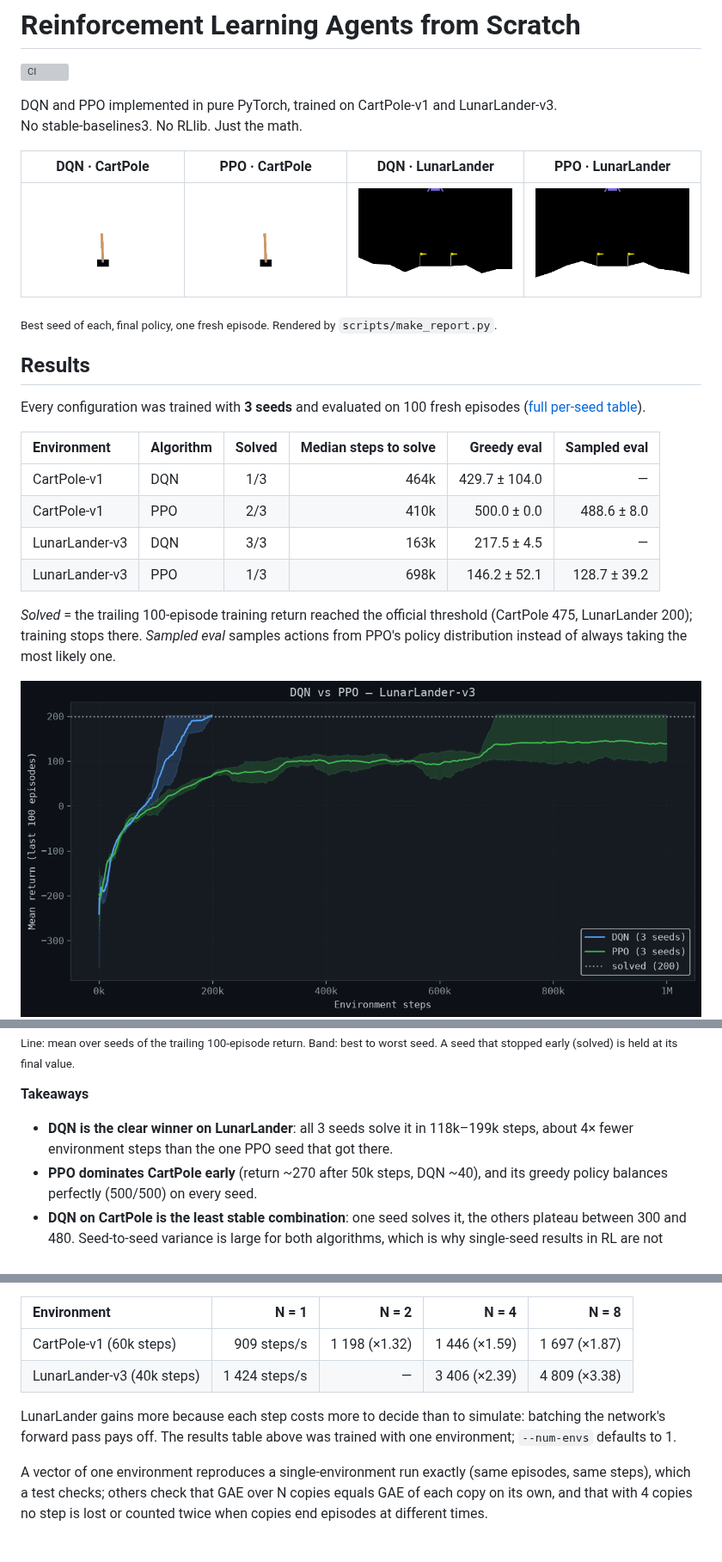
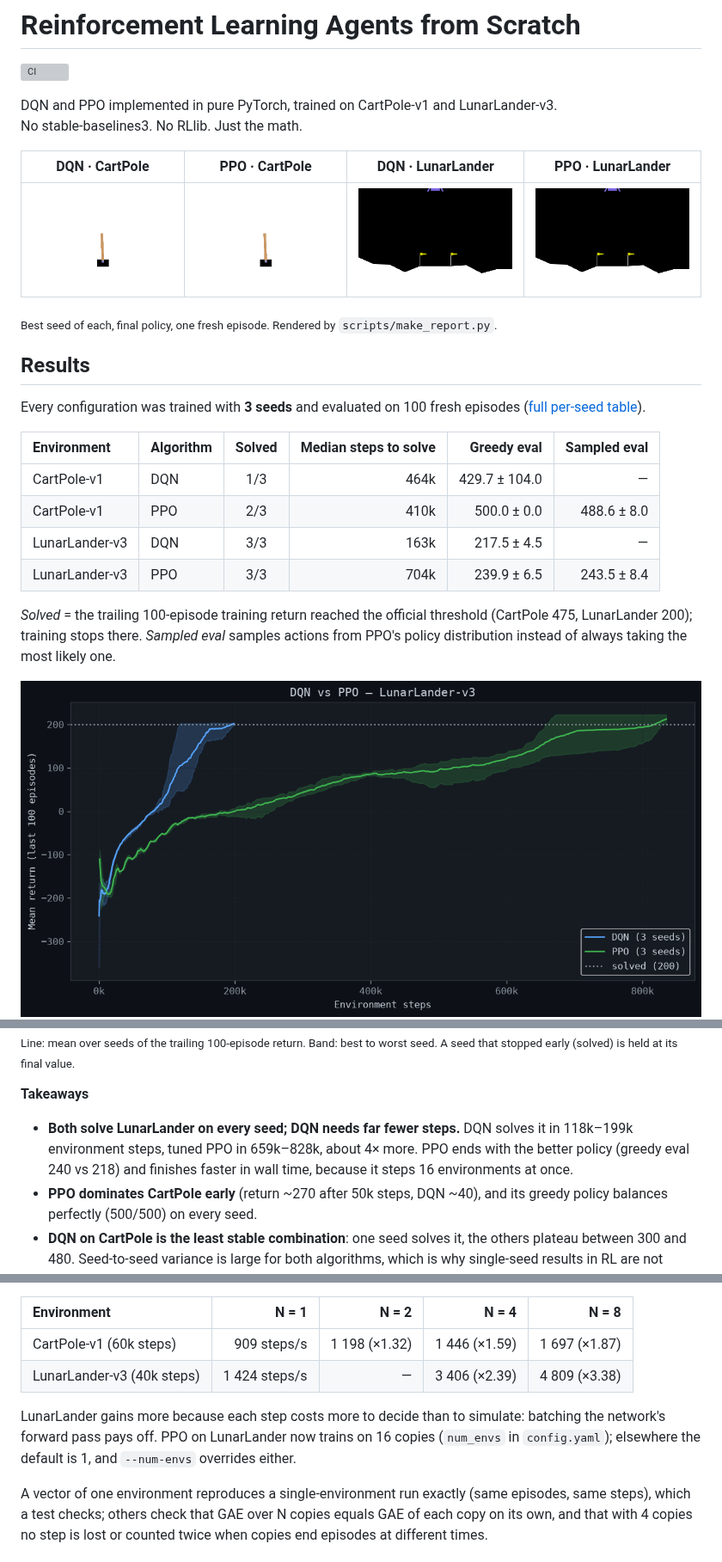
Before and after one commit to wyplerszymon0-lab/reinforcement-learning-agents, a Markdown page: README.md, 3 parts joined by grey strips. Shown at 86% size. GitHub-like rendering; pictures changed too: results/gifs/ppo_lunarlander.gif, results/plots/lunarlander_dqn_vs_ppo.png; grey boxes are pictures that could not be loaded.

```diff
--- a/README.md
+++ b/README.md
@@ -21,7 +21,7 @@ Every configuration was trained with **3 seeds** and evaluated on 100 fresh epis
 | CartPole-v1 | DQN | 1/3 | 464k | 429.7 ± 104.0 | — |
 | CartPole-v1 | PPO | 2/3 | 410k | 500.0 ± 0.0 | 488.6 ± 8.0 |
 | LunarLander-v3 | DQN | 3/3 | 163k | 217.5 ± 4.5 | — |
-| LunarLander-v3 | PPO | 1/3 | 698k | 146.2 ± 52.1 | 128.7 ± 39.2 |
+| LunarLander-v3 | PPO | 3/3 | 704k | 239.9 ± 6.5 | 243.5 ± 8.4 |
 
 *Solved* = the trailing 100-episode training return reached the official threshold
 (CartPole 475, LunarLander 200); training stops there. *Sampled eval* samples actions
@@ -35,8 +35,10 @@ A seed that stopped early (solved) is held at its final value.</sub>
 
 **Takeaways**
 
-- **DQN is the clear winner on LunarLander**: all 3 seeds solve it in 118k–199k steps,
-  about 4× fewer environment steps than the one PPO seed that got there.
+- **Both solve LunarLander on every seed; DQN needs far fewer steps.** DQN solves it in
+  118k–199k environment steps, tuned PPO in 659k–828k, about 4× more. PPO ends with the
+  better policy (greedy eval 240 vs 218) and finishes faster in wall time, because it
+  steps 16 environments at once.
 - **PPO dominates CartPole early** (return ~270 after 50k steps, DQN ~40), and its
   greedy policy balances perfectly (500/500) on every seed.
 - **DQN on CartPole is the least stable combination**: one seed solves it, the others
@@ -262,7 +294,7 @@ Training throughput, `scripts/bench_vector.py` (median of 3 seeds, one CPU threa
 | CartPole-v1 (60k steps) | 909 steps/s | 1 198 (×1.32) | 1 446 (×1.59) | 1 697 (×1.87) |
 | LunarLander-v3 (40k steps) | 1 424 steps/s | — | 3 406 (×2.39) | 4 809 (×3.38) |
 
-LunarLander gains more because each step costs more to decide than to simulate: batching the network's forward pass pays off. The results table above was trained with one environment; `--num-envs` defaults to 1.
+LunarLander gains more because each step costs more to decide than to simulate: batching the network's forward pass pays off. PPO on LunarLander now trains on 16 copies (`num_envs` in `config.yaml`); elsewhere the default is 1, and `--num-envs` overrides either.
 
 A vector of one environment reproduces a single-environment run exactly (same episodes, same steps), which a test checks; others check that GAE over N copies equals GAE of each copy on its own, and that with 4 copies no step is lost or counted twice when copies end episodes at different times.
 
```
Also changed, not shown: other parts of README.md (+31 -0 lines), CHANGELOG.md (+10 -0 lines), results/RESULTS.md (+16 -4 lines), 10 other files.
